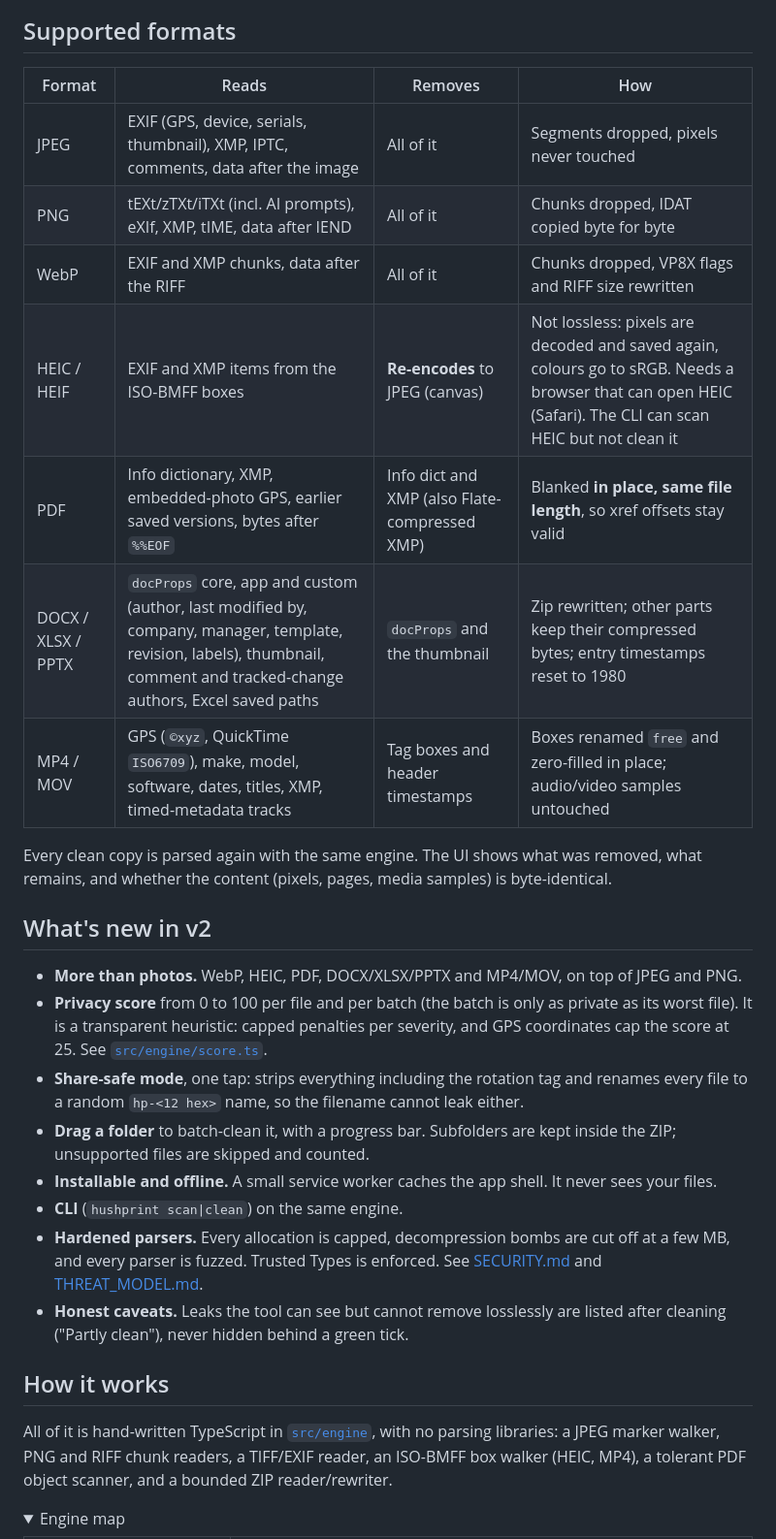
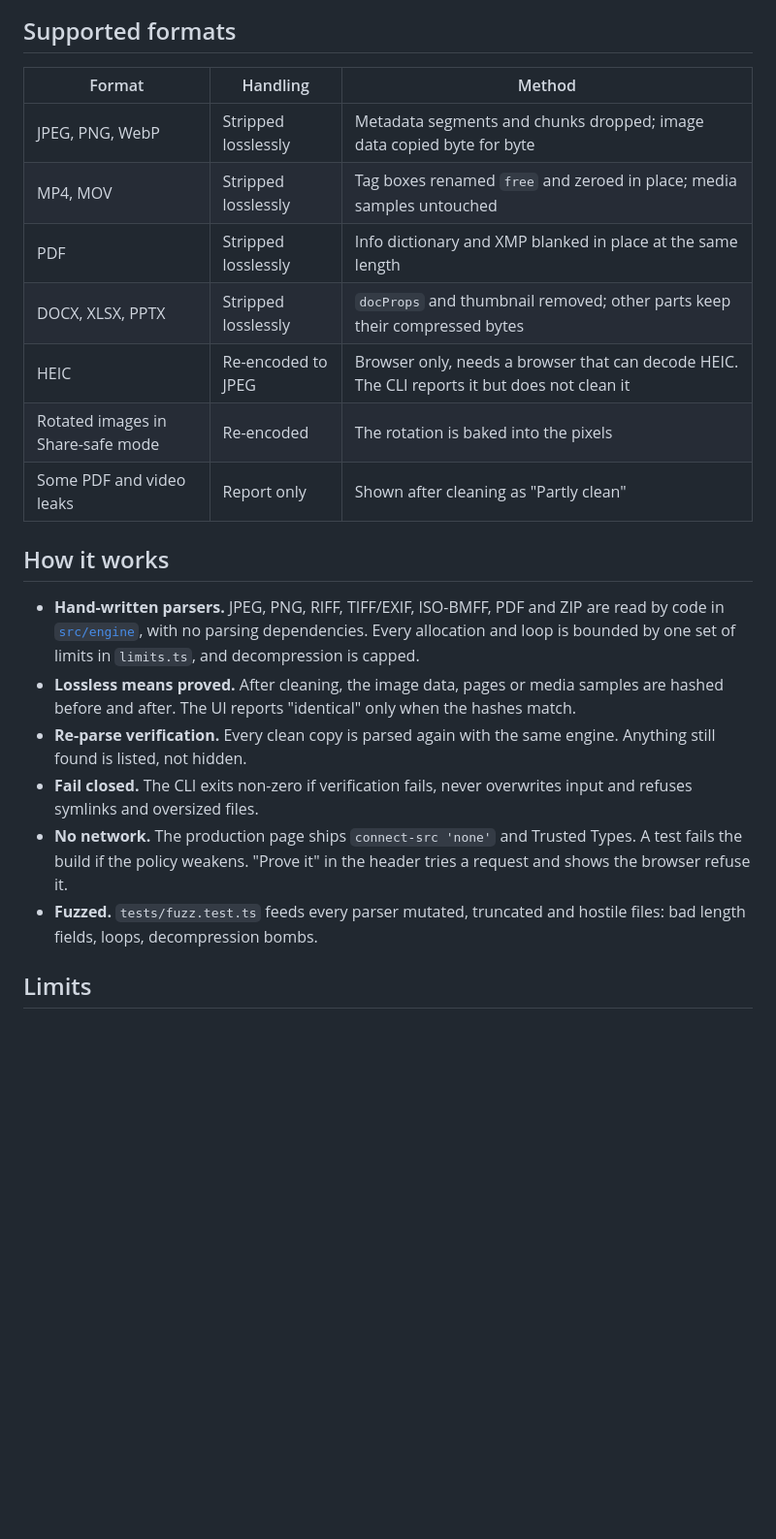
Before and after one commit to Waleee7/hushprint, a Markdown page: README.md, the part around one of its changes. Shown at 97% size. Drawn GitHub-style; folded sections open; blank space fills up the shorter version.

```diff
--- a/README.md
+++ b/README.md
@@ -29,33 +21,24 @@ node bin/hushprint.mjs clean ./trip --share-safe           # random output names
 
 ## Supported formats
 
-| Format | Reads | Removes | How |
-|---|---|---|---|
-| JPEG | EXIF (GPS, device, serials, thumbnail), XMP, IPTC, comments, data after the image | All of it | Segments dropped, pixels never touched |
-| PNG | tEXt/zTXt/iTXt (incl. AI prompts), eXIf, XMP, tIME, data after IEND | All of it | Chunks dropped, IDAT copied byte for byte |
-| WebP | EXIF and XMP chunks, data after the RIFF | All of it | Chunks dropped, VP8X flags and RIFF size rewritten |
-| HEIC / HEIF | EXIF and XMP items from the ISO-BMFF boxes | **Re-encodes** to JPEG (canvas) | Not lossless: pixels are decoded and saved again, colours go to sRGB. Needs a browser that can open HEIC (Safari). The CLI can scan HEIC but not clean it |
-| PDF | Info dictionary, XMP, embedded-photo GPS, earlier saved versions, bytes after `%%EOF` | Info dict and XMP (also Flate-compressed XMP) | Blanked **in place, same file length**, so xref offsets stay valid |
-| DOCX / XLSX / PPTX | `docProps` core, app and custom (author, last modified by, company, manager, template, revision, labels), thumbnail, comment and tracked-change authors, Excel saved paths | `docProps` and the thumbnail | Zip rewritten; other parts keep their compressed bytes; entry timestamps reset to 1980 |
-| MP4 / MOV | GPS (`©xyz`, QuickTime `ISO6709`), make, model, software, dates, titles, XMP, timed-metadata tracks | Tag boxes and header timestamps | Boxes renamed `free` and zero-filled in place; audio/video samples untouched |
-
-Every clean copy is parsed again with the same engine. The UI shows what was removed, what remains, and whether the content (pixels, pages, media samples) is byte-identical.
-
-## What's new in v2
-
-- **More than photos.** WebP, HEIC, PDF, DOCX/XLSX/PPTX and MP4/MOV, on top of JPEG and PNG.
-- **Privacy score** from 0 to 100 per file and per batch (the batch is only as private as its worst file). It is a transparent heuristic: capped penalties per severity, and GPS coordinates cap the score at 25. See [`src/engine/score.ts`](src/engine/score.ts).
-- **Share-safe mode**, one tap: strips everything including the rotation tag and renames every file to a random `hp-<12 hex>` name, so the filename cannot leak either.
-- **Drag a folder** to batch-clean it, with a progress bar. Subfolders are kept inside the ZIP; unsupported files are skipped and counted.
-- **Installable and offline.** A small service worker caches the app shell. It never sees your files.
-- **CLI** (`hushprint scan|clean`) on the same engine.
-- **Hardened parsers.** Every allocation is capped, decompression bombs are cut off at a few MB, and every parser is fuzzed. Trusted Types is enforced. See [SECURITY.md](SECURITY.md) and [THREAT_MODEL.md](THREAT_MODEL.md).
-- **Honest caveats.** Leaks the tool can see but cannot remove losslessly are listed after cleaning ("Partly clean"), never hidden behind a green tick.
+| Format | Handling | Method |
+|---|---|---|
+| JPEG, PNG, WebP | Stripped losslessly | Metadata segments and chunks dropped; image data copied byte for byte |
+| MP4, MOV | Stripped losslessly | Tag boxes renamed `free` and zeroed in place; media samples untouched |
+| PDF | Stripped losslessly | Info dictionary and XMP blanked in place at the same length |
+| DOCX, XLSX, PPTX | Stripped losslessly | `docProps` and thumbnail removed; other parts keep their compressed bytes |
+| HEIC | Re-encoded to JPEG | Browser only, needs a browser that can decode HEIC. The CLI reports it but does not clean it |
+| Rotated images in Share-safe mode | Re-encoded | The rotation is baked into the pixels |
+| Some PDF and video leaks | Report only | Shown after cleaning as "Partly clean" |
 
 ## How it works
 
-All of it is hand-written TypeScript in [`src/engine`](src/engine), with no parsing libraries: a JPEG marker walker, PNG and RIFF chunk readers, a TIFF/EXIF reader, an ISO-BMFF box walker (HEIC, MP4), a tolerant PDF object scanner, and a bounded ZIP reader/rewriter.
+- **Hand-written parsers.** JPEG, PNG, RIFF, TIFF/EXIF, ISO-BMFF, PDF and ZIP are read by code in [`src/engine`](src/engine), with no parsing dependencies. Every allocation and loop is bounded by one set of limits in `limits.ts`, and decompression is capped.
+- **Lossless means proved.** After cleaning, the image data, pages or media samples are hashed before and after. The UI reports "identical" only when the hashes match.
+- **Re-parse verification.** Every clean copy is parsed again with the same engine. Anything still found is listed, not hidden.
+- **Fail closed.** The CLI exits non-zero if verification fails, never overwrites input and refuses symlinks and oversized files.
+- **No network.** The production page ships `connect-src 'none'` and Trusted Types. A test fails the build if the policy weakens. "Prove it" in the header tries a request and shows the browser refuse it.
+- **Fuzzed.** `tests/fuzz.test.ts` feeds every parser mutated, truncated and hostile files: bad length fields, loops, decompression bombs.
 
-<details>
-<summary>Engine map</summary>
+## Limits
 
```
Also changed, not shown: other parts of README.md (+15 -56 lines), SECURITY.md (+1 -1 lines), THREAT_MODEL.md (+1 -1 lines), docs/cleaned.png (deleted), docs/report.png, 8 other files.
